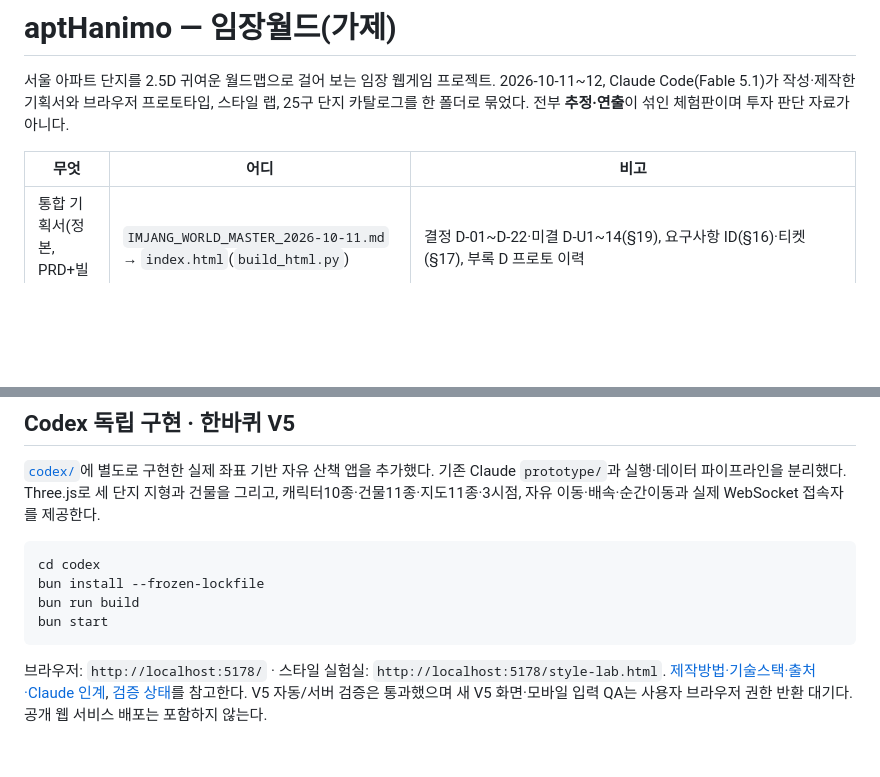
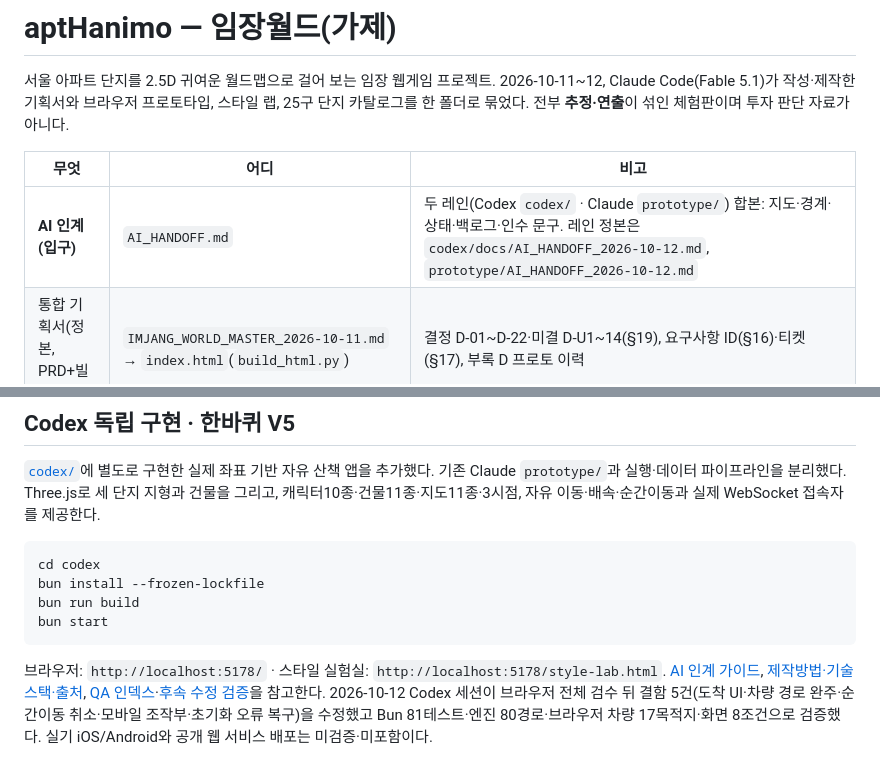
Before and after one commit to flykimjiwon/aptHanimo, a Markdown page: README.md, 2 parts joined by grey strips. GitHub-like rendering; blank space fills up the shorter version.

````diff
--- a/README.md
+++ b/README.md
@@ -4,6 +4,7 @@
 
 | 무엇 | 어디 | 비고 |
 |---|---|---|
+| **AI 인계(입구)** | `AI_HANDOFF.md` | 두 레인(Codex `codex/` · Claude `prototype/`) 합본: 지도·경계·상태·백로그·인수 문구. 레인 정본은 `codex/docs/AI_HANDOFF_2026-10-12.md`, `prototype/AI_HANDOFF_2026-10-12.md` |
 | 통합 기획서(정본, PRD+빌드 스펙) | `IMJANG_WORLD_MASTER_2026-10-11.md` → `index.html`(`build_html.py`) | 결정 D-01~D-22·미결 D-U1~14(§19), 요구사항 ID(§16)·티켓(§17), 부록 D 프로토 이력 |
 | 초안 v0.2 | `IMJANG_WORLD_PRD_2026-10-11.md` | 이력 |
 | 외부 기획서 2본(텍스트) | `sources/` | 종합 대상 |
@@ -30,4 +31,4 @@ bun run build
 bun start
 ```
 
-브라우저: `http://localhost:5178/` · 스타일 실험실: `http://localhost:5178/style-lab.html`. [제작방법·기술스택·출처·Claude 인계](codex/docs/Claude_V5_전체월드스타일_구현가이드.md), [검증 상태](codex/qa/v5/QA.md)를 참고한다. V5 자동/서버 검증은 통과했으며 새 V5 화면·모바일 입력 QA는 사용자 브라우저 권한 반환 대기다. 공개 웹 서비스 배포는 포함하지 않는다.
+브라우저: `http://localhost:5178/` · 스타일 실험실: `http://localhost:5178/style-lab.html`. [AI 인계 가이드](codex/docs/AI_HANDOFF_2026-10-12.md), [제작방법·기술스택·출처](codex/docs/Claude_V5_전체월드스타일_구현가이드.md), [QA 인덱스](codex/qa/v5/QA.md)·[후속 수정 검증](codex/qa/v5/repair-2026-10-12.md)을 참고한다. 2026-10-12 Codex 세션이 브라우저 전체 검수 뒤 결함 5건(도착 UI·차량 경로 완주·순간이동 취소·모바일 조작부·초기화 오류 복구)을 수정했고 Bun 81테스트·엔진 80경로·브라우저 차량 17목적지·화면 8조건으로 검증했다. 실기 iOS/Android와 공개 웹 서비스 배포는 미검증·미포함이다.
````
Also changed, not shown: AI_HANDOFF.md (added, +137 -0 lines), prototype/AI_HANDOFF_2026-10-12.md (added, +82 -0 lines).
